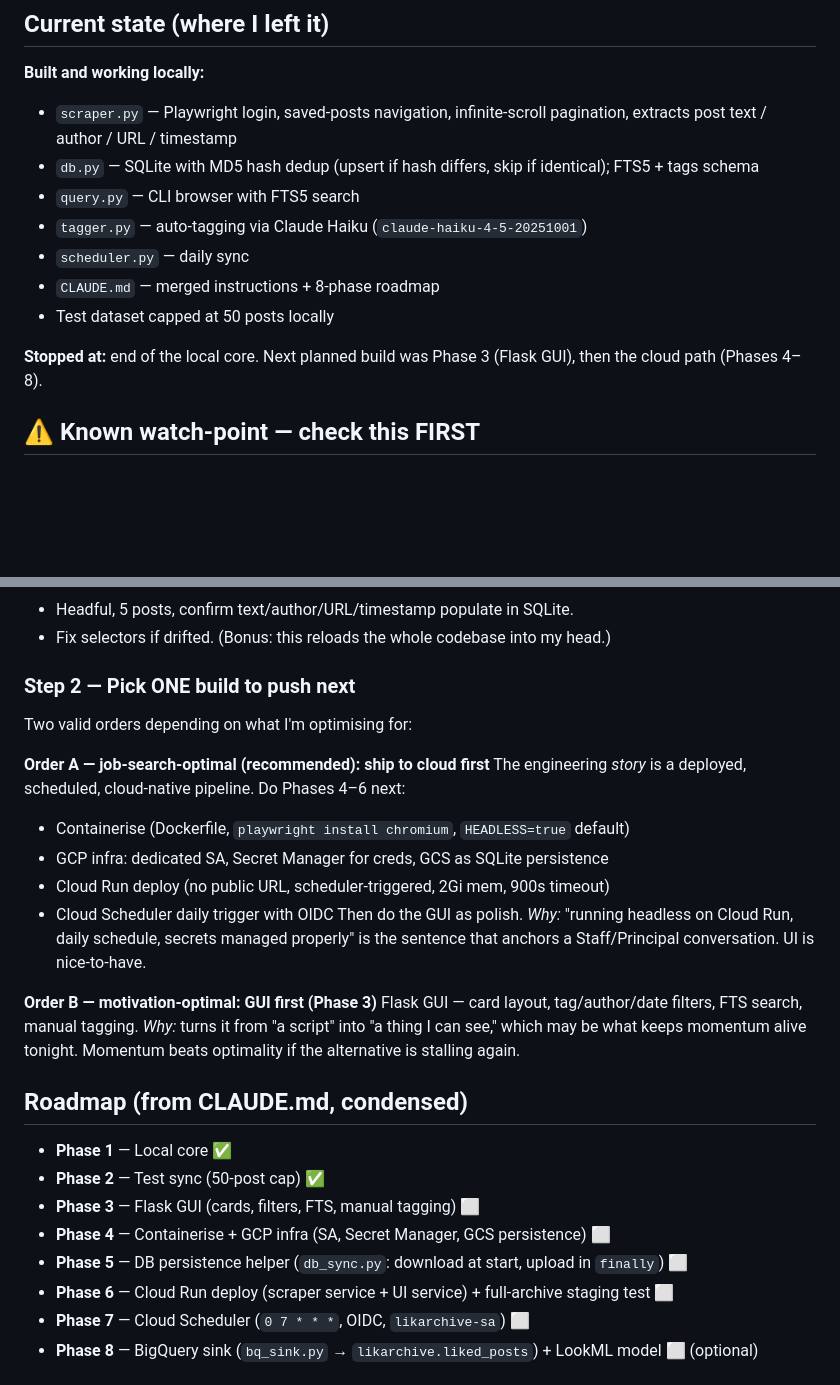
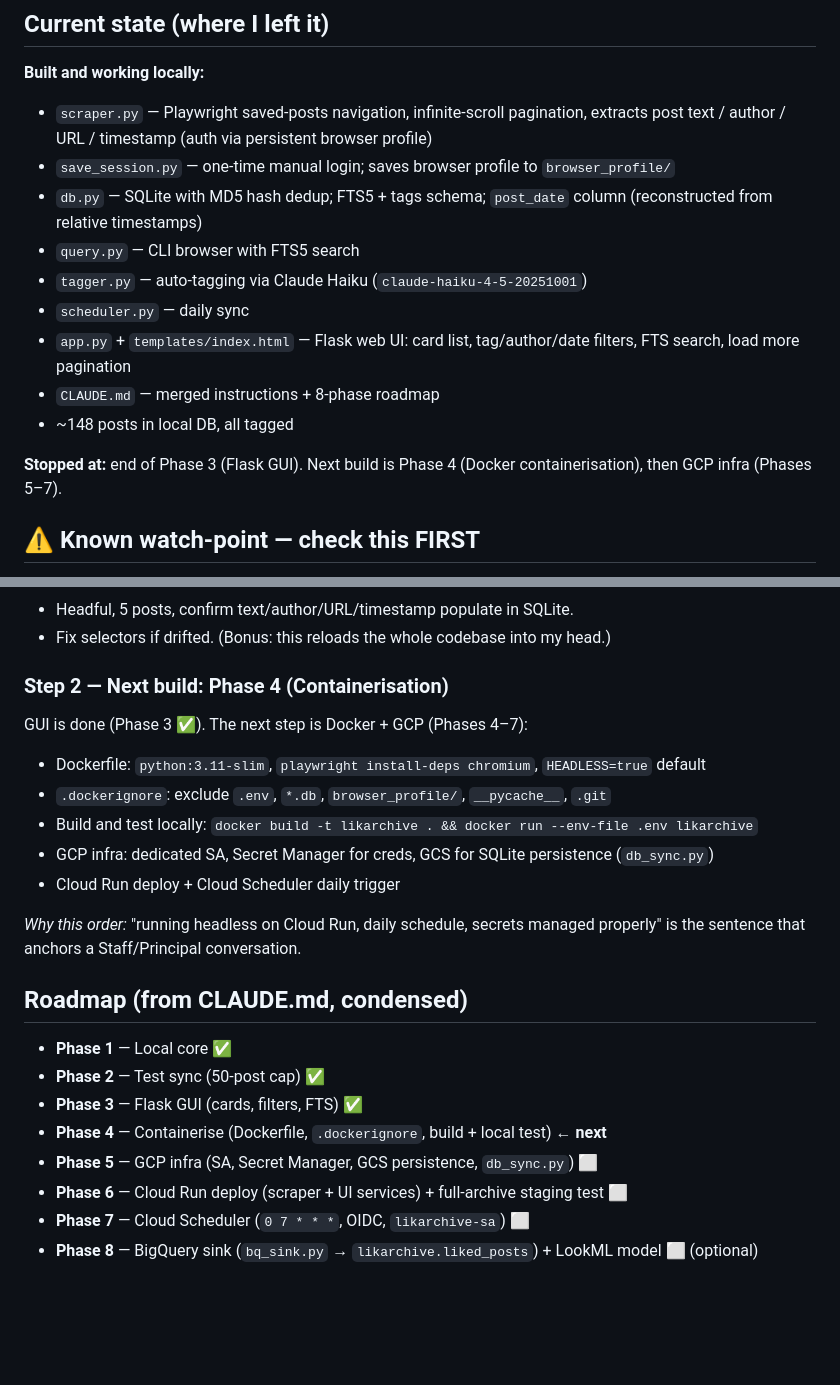
Before and after one commit to CSHv1/likarchive, a Markdown page: LIKARCHIVE_RESTART.md, 2 parts joined by grey strips. GitHub-like rendering; blank space fills up the shorter version.

```diff
--- a/LIKARCHIVE_RESTART.md
+++ b/LIKARCHIVE_RESTART.md
@@ -10,15 +10,17 @@ A local Python/Playwright scraper that logs into LinkedIn, navigates to the save
 
 **Built and working locally:**
 
-- `scraper.py` — Playwright login, saved-posts navigation, infinite-scroll pagination, extracts post text / author / URL / timestamp
-- `db.py` — SQLite with MD5 hash dedup (upsert if hash differs, skip if identical); FTS5 + tags schema
+- `scraper.py` — Playwright saved-posts navigation, infinite-scroll pagination, extracts post text / author / URL / timestamp (auth via persistent browser profile)
+- `save_session.py` — one-time manual login; saves browser profile to `browser_profile/`
+- `db.py` — SQLite with MD5 hash dedup; FTS5 + tags schema; `post_date` column (reconstructed from relative timestamps)
 - `query.py` — CLI browser with FTS5 search
 - `tagger.py` — auto-tagging via Claude Haiku (`claude-haiku-4-5-20251001`)
 - `scheduler.py` — daily sync
+- `app.py` + `templates/index.html` — Flask web UI: card list, tag/author/date filters, FTS search, load more pagination
 - `CLAUDE.md` — merged instructions + 8-phase roadmap
-- Test dataset capped at 50 posts locally
+- ~148 posts in local DB, all tagged
 
-**Stopped at:** end of the local core. Next planned build was Phase 3 (Flask GUI), then the cloud path (Phases 4–8).
+**Stopped at:** end of Phase 3 (Flask GUI). Next build is Phase 4 (Docker containerisation), then GCP infra (Phases 5–7).
 
 ## ⚠️ Known watch-point — check this FIRST
 
@@ -41,31 +43,25 @@ HEADLESS=false MAX_POSTS=5 python scraper.py
 - Headful, 5 posts, confirm text/author/URL/timestamp populate in SQLite.
 - Fix selectors if drifted. (Bonus: this reloads the whole codebase into my head.)
 
-### Step 2 — Pick ONE build to push next
+### Step 2 — Next build: Phase 4 (Containerisation)
 
-Two valid orders depending on what I'm optimising for:
+GUI is done (Phase 3 ✅). The next step is Docker + GCP (Phases 4–7):
+- Dockerfile: `python:3.11-slim`, `playwright install-deps chromium`, `HEADLESS=true` default
+- `.dockerignore`: exclude `.env`, `*.db`, `browser_profile/`, `__pycache__`, `.git`
+- Build and test locally: `docker build -t likarchive . && docker run --env-file .env likarchive`
+- GCP infra: dedicated SA, Secret Manager for creds, GCS for SQLite persistence (`db_sync.py`)
+- Cloud Run deploy + Cloud Scheduler daily trigger
 
-**Order A — job-search-optimal (recommended): ship to cloud first**
-The engineering *story* is a deployed, scheduled, cloud-native pipeline. Do Phases 4–6 next:
-- Containerise (Dockerfile, `playwright install chromium`, `HEADLESS=true` default)
-- GCP infra: dedicated SA, Secret Manager for creds, GCS as SQLite persistence
-- Cloud Run deploy (no public URL, scheduler-triggered, 2Gi mem, 900s timeout)
-- Cloud Scheduler daily trigger with OIDC
-Then do the GUI as polish.
-*Why:* "running headless on Cloud Run, daily schedule, secrets managed properly" is the sentence that anchors a Staff/Principal conversation. UI is nice-to-have.
-
-**Order B — motivation-optimal: GUI first (Phase 3)**
-Flask GUI — card layout, tag/author/date filters, FTS search, manual tagging.
-*Why:* turns it from "a script" into "a thing I can see," which may be what keeps momentum alive tonight. Momentum beats optimality if the alternative is stalling again.
+*Why this order:* "running headless on Cloud Run, daily schedule, secrets managed properly" is the sentence that anchors a Staff/Principal conversation.
 
 ## Roadmap (from CLAUDE.md, condensed)
 
 - **Phase 1** — Local core ✅
 - **Phase 2** — Test sync (50-post cap) ✅
-- **Phase 3** — Flask GUI (cards, filters, FTS, manual tagging) ⬜
-- **Phase 4** — Containerise + GCP infra (SA, Secret Manager, GCS persistence) ⬜
-- **Phase 5** — DB persistence helper (`db_sync.py`: download at start, upload in `finally`) ⬜
-- **Phase 6** — Cloud Run deploy (scraper service + UI service) + full-archive staging test ⬜
+- **Phase 3** — Flask GUI (cards, filters, FTS) ✅
+- **Phase 4** — Containerise (Dockerfile, `.dockerignore`, build + local test) ← **next**
+- **Phase 5** — GCP infra (SA, Secret Manager, GCS persistence, `db_sync.py`) ⬜
+- **Phase 6** — Cloud Run deploy (scraper + UI services) + full-archive staging test ⬜
 - **Phase 7** — Cloud Scheduler (`0 7 * * *`, OIDC, `likarchive-sa`) ⬜
 - **Phase 8** — BigQuery sink (`bq_sink.py` → `likarchive.liked_posts`) + LookML model ⬜ (optional)
 
```
Also changed, not shown: CLAUDE.md (+27 -30 lines).
